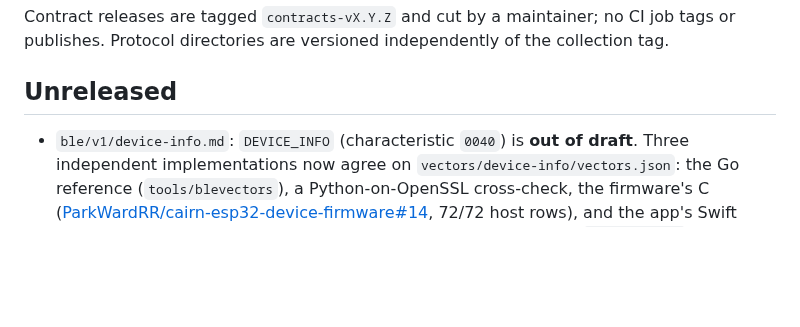
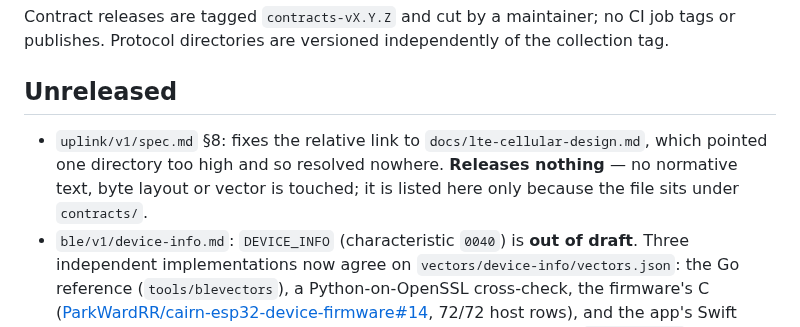
Before and after one commit to ParkWardRR/Cairn, a Markdown page: contracts/CHANGELOG.md, the part around the change. Drawn GitHub-style; blank space fills up the shorter version.

```diff
--- a/contracts/CHANGELOG.md
+++ b/contracts/CHANGELOG.md
@@ -5,6 +5,9 @@ publishes. Protocol directories are versioned independently of the collection ta
 
 ## Unreleased
 
+- `uplink/v1/spec.md` §8: fixes the relative link to `docs/lte-cellular-design.md`, which pointed one
+  directory too high and so resolved nowhere. **Releases nothing** — no normative text, byte layout or
+  vector is touched; it is listed here only because the file sits under `contracts/`.
 - `ble/v1/device-info.md`: `DEVICE_INFO` (characteristic `0040`) is **out of draft**. Three independent
   implementations now agree on `vectors/device-info/vectors.json`: the Go reference (`tools/blevectors`),
   a Python-on-OpenSSL cross-check, the firmware's C
```
Also changed, not shown: docs/lte-cellular-design.md (+8 -6 lines), 1 other file.
